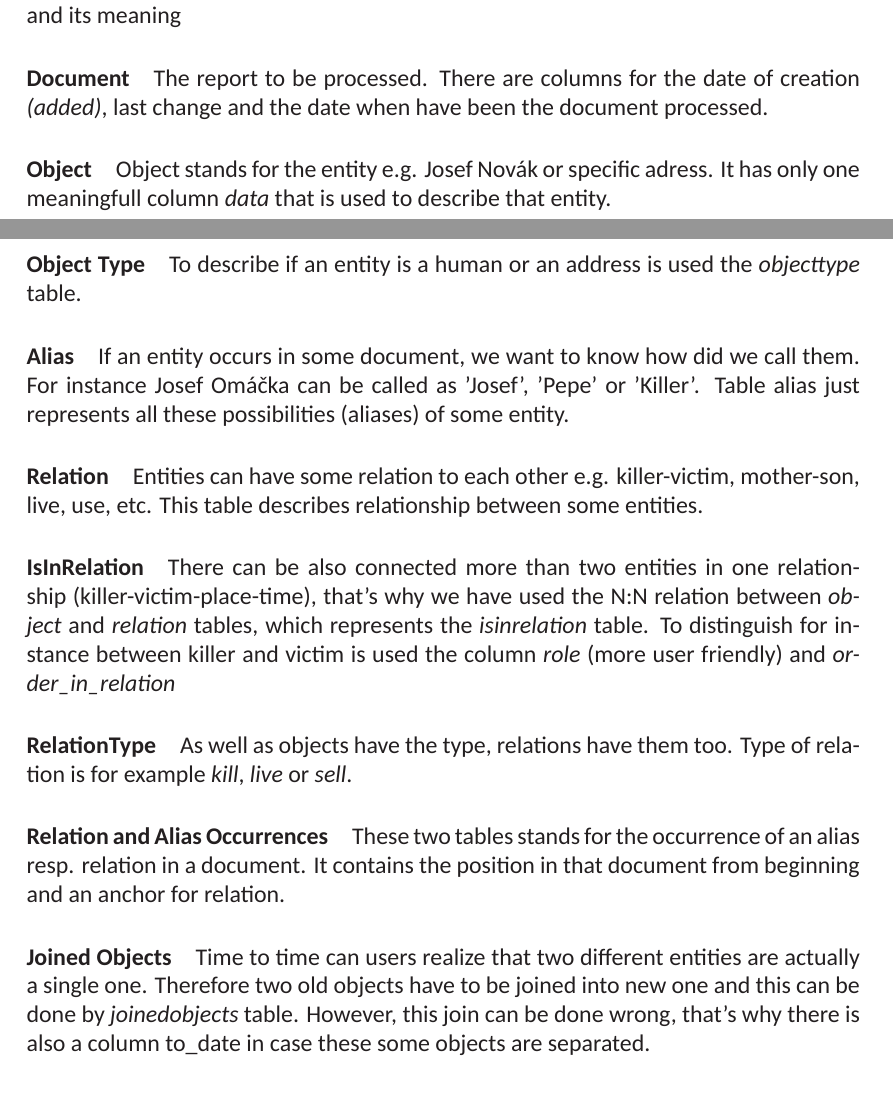
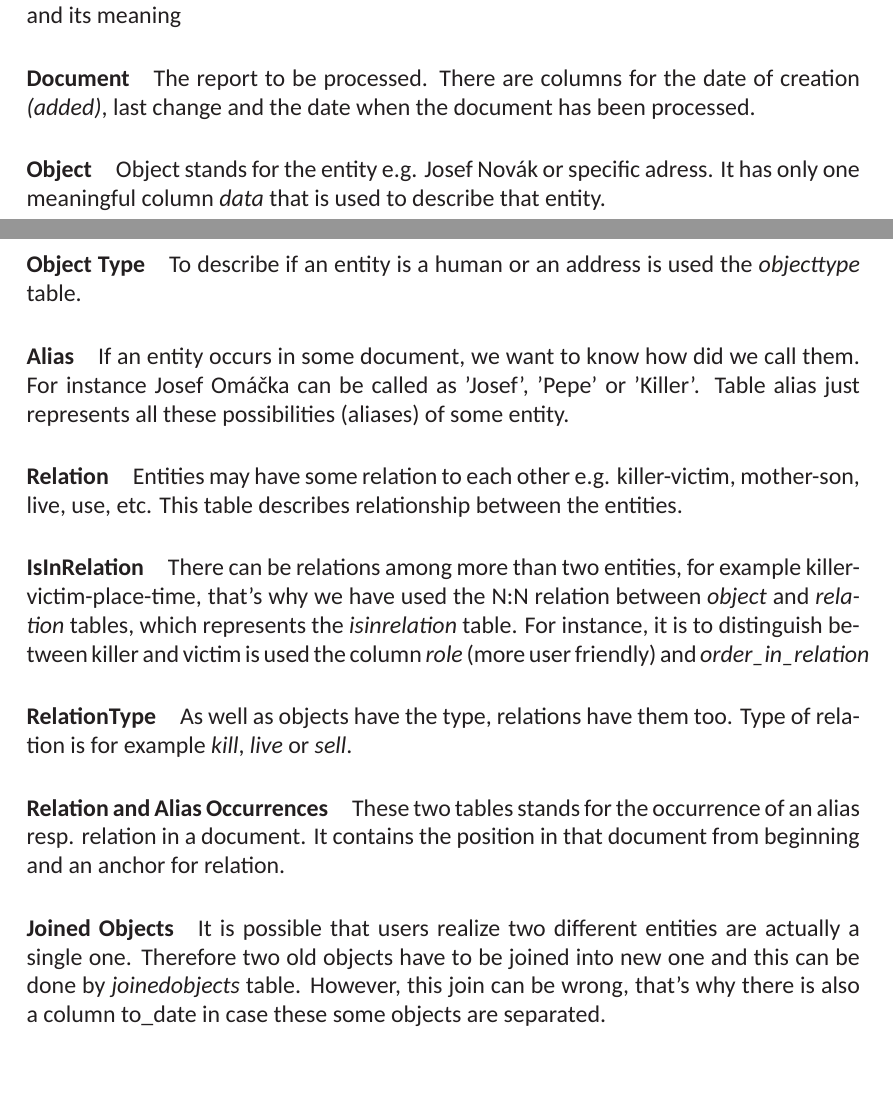
Before and after one commit to PreXident/TextAn, a LaTeX thesis (Documentation/DeveloperDocumentation/DeveloperDocumentation.tex, which reads Documentation/DeveloperDocumentation/Sections/Architecture.tex): two parts of pages 21 and 22 of 45, joined at a grey line, cut so that both start at the same text. Compiled offline with XeLaTeX; a missing font is replaced by an installed copy or a similar font.

Commit message:
Developer documentation proof-reading: Database

```diff
--- a/Documentation/DeveloperDocumentation/Sections/Architecture.tex
+++ b/Documentation/DeveloperDocumentation/Sections/Architecture.tex
@@ -183,23 +183,39 @@ operation for users.
 This section describes the database schema (see figure \ref{fig:DatabaseSchema})
 Now we will describe each table and its meaning
 
-\paragraph{Document} The report to be processed. There are columns for the date of creation \emph{(added)}, last change and the date when have been the document processed.
+\paragraph{Document} The report to be processed. There are columns for the date of
+creation \emph{(added)}, last change and the date when the document has been processed.
 
-\paragraph{Object} Object stands for the entity e.g. Josef Novák or specific adress. It has only one meaningfull column \emph{data} that is used to describe that entity.
+\paragraph{Object} Object stands for the entity e.g. Josef Novák or specific adress.
+It has only one meaningful column \emph{data} that is used to describe that entity.
 
-\paragraph{Object Type} To describe if an entity is a human or an address is used the \emph{objecttype} table.
+\paragraph{Object Type} To describe if an entity is a human or an address is
+used the \emph{objecttype} table.
 
-\paragraph{Alias} If an entity occurs in some document, we want to know how did we call them. For instance Josef Omáčka can be called as 'Josef', 'Pepe' or 'Killer'. Table alias just represents all these possibilities (aliases) of some entity.
+\paragraph{Alias} If an entity occurs in some document, we want to
+know how did we call them. For instance Josef Omáčka can be called as 'Josef',
+'Pepe' or 'Killer'. Table alias just represents all these possibilities (aliases)
+of some entity.
 
-\paragraph{Relation} Entities can have some relation to each other e.g. killer-victim, mother-son, live, use, etc. This table describes relationship between some entities.
+\paragraph{Relation} Entities may have some relation to each other e.g. killer-victim,
+mother-son, live, use, etc. This table describes relationship between the entities.
 
-\paragraph{IsInRelation} There can be also connected more than two entities in one relationship (killer-victim-place-time), that's why we have used the N:N relation between \emph{object} and \emph{relation} tables, which represents the \emph{isinrelation} table. To distinguish for instance between killer and victim is used the column \emph{role} (more user friendly) and \emph{order\_{}in\_{}relation}
+\paragraph{IsInRelation} There can be relations among more than two entities, for example
+killer-victim-place-time, that's why we have used the N:N relation
+between \emph{object} and \emph{relation} tables, which represents the \emph{isinrelation}
+table. For instance, it is to distinguish between killer and victim is used the column \emph{role}
+(more user friendly) and \emph{order\_{}in\_{}relation} % vague meaning
 
-\paragraph{RelationType} As well as objects have the type, relations have them too. Type of relation is for example \emph{kill}, \emph{live} or \emph{sell}.
 
-\paragraph{Relation and Alias Occurrences} These two tables stands for the occurrence of an alias resp. relation in a document. It contains the position in that document from beginning and an anchor for relation.
+\paragraph{RelationType} As well as objects have the type, relations have them too.
+Type of relation is for example \emph{kill}, \emph{live} or \emph{sell}.
 
-\paragraph{Joined Objects} Time to time can users realize that two different entities are actually a single one. Therefore two old objects have to be joined into new one and this can be done by \emph{joinedobjects} table. However, this join can be done wrong, that's why there is also a column to\_{}date in case these some objects are separated.
+\paragraph{Relation and Alias Occurrences} These two tables stands for the occurrence of an
+alias resp. relation in a document. It contains the position in that document from beginning
+and an anchor for relation.
 
-\paragraph{Audit} All inserts, deletes and updates in tables above are being saved into \emph{audit} table. This audit is only simple because its saved only a string of modified object. Theres also saved a username of the user who did the operation, date of the change and what kind of change has been done.
+\paragraph{Joined Objects} It is possible that users realize two different entities are actually
+a single one. Therefore two old objects have to be joined into new one and this can be done by
+\emph{joinedobjects} table. However, this join can be wrong, that's why there is also a column
+to\_{}date in case these some objects are separated.
 
```
Also changed, not shown: Documentation/DeveloperDocumentation/Sections/Architecture.tex (11 more changed lines).
